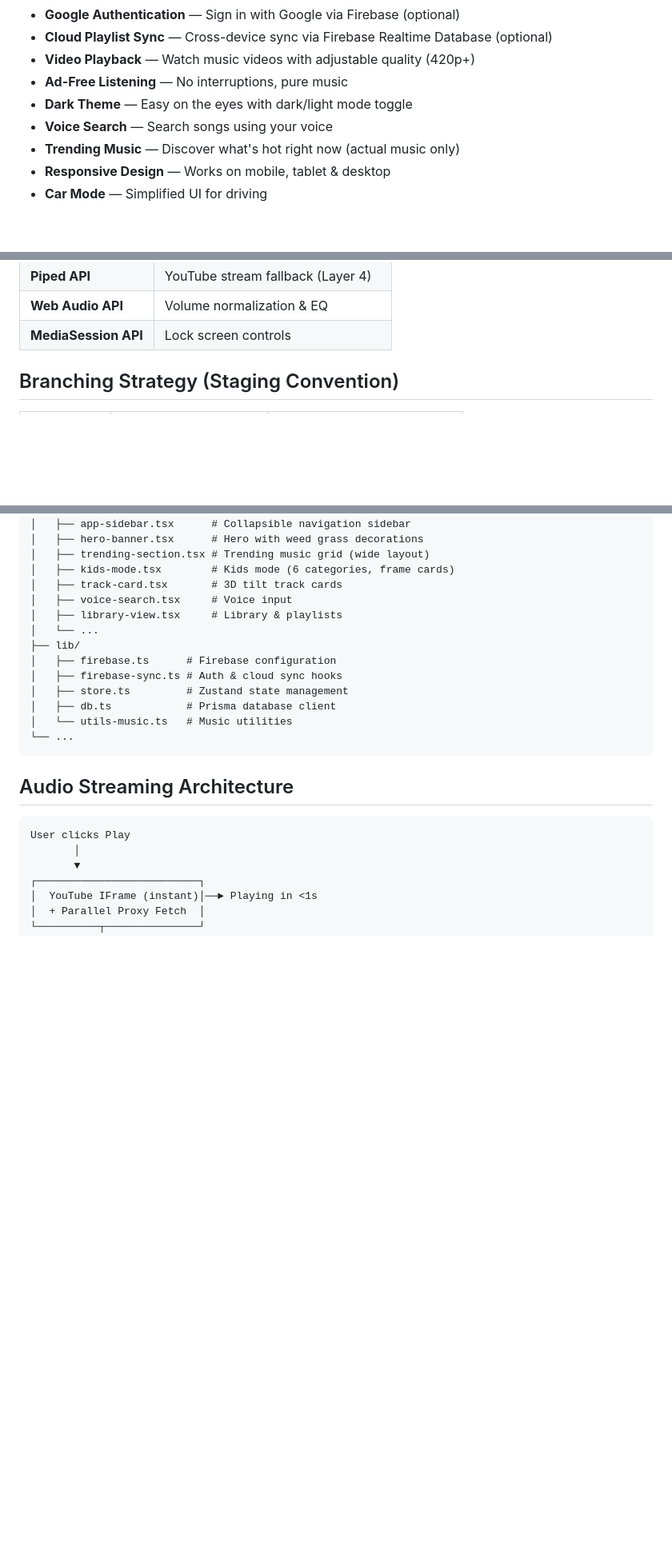
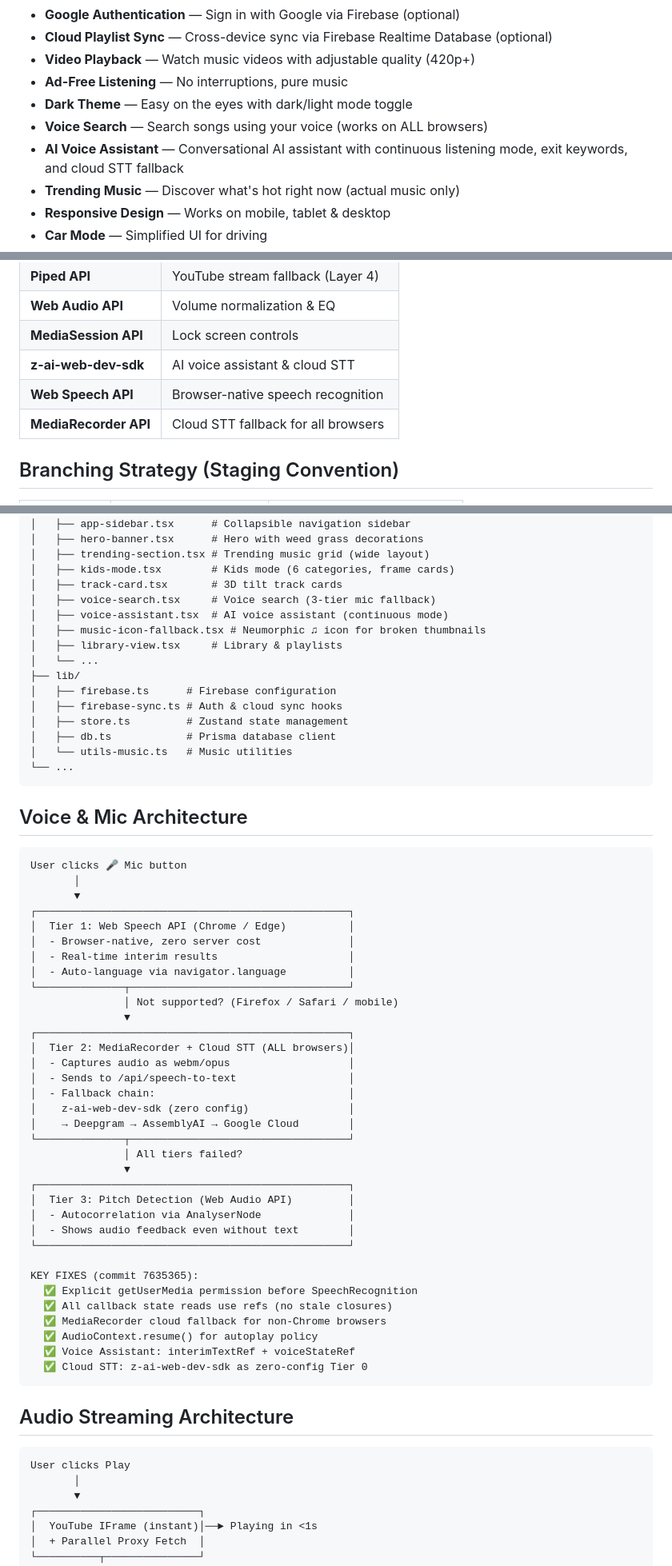
Before and after one commit to ak46-prog/WeedMusic-v2.1.0, a Markdown page: README.md, 3 parts joined by grey strips. Shown at 80% size. Rendered like a GitHub page; blank space fills up the shorter version.

Commit message:
docs: highlight mic fix in README with Voice & Mic Architecture section
- Add prominent MIC FIX callout at top of README
- Add Voice & Mic Architecture diagram (3-tier fallback)
- Add KEY FIXES section referencing commit 7635365
- Update features list with voice assistant & cross-browser mic
- Add z-ai-web-dev-sdk, Web Speech API, MediaRecorder to tech stack
- Update project structure with voice-assistant.tsx, music-icon-fallback.tsx
- Add trending fix and neumorphic icon to What's New

````diff
--- a/README.md
+++ b/README.md
@@ -46,7 +51,8 @@
 - **Video Playback** — Watch music videos with adjustable quality (420p+)
 - **Ad-Free Listening** — No interruptions, pure music
 - **Dark Theme** — Easy on the eyes with dark/light mode toggle
-- **Voice Search** — Search songs using your voice
+- **Voice Search** — Search songs using your voice (works on ALL browsers)
+- **AI Voice Assistant** — Conversational AI assistant with continuous listening mode, exit keywords, and cloud STT fallback
 - **Trending Music** — Discover what's hot right now (actual music only)
 - **Responsive Design** — Works on mobile, tablet & desktop
 - **Car Mode** — Simplified UI for driving
@@ -71,6 +77,9 @@
 | **Piped API** | YouTube stream fallback (Layer 4) |
 | **Web Audio API** | Volume normalization & EQ |
 | **MediaSession API** | Lock screen controls |
+| **z-ai-web-dev-sdk** | AI voice assistant & cloud STT |
+| **Web Speech API** | Browser-native speech recognition |
+| **MediaRecorder API** | Cloud STT fallback for all browsers |
 
 ## Branching Strategy (Staging Convention)
 
@@ -145,7 +154,9 @@ src/
 │   ├── trending-section.tsx # Trending music grid (wide layout)
 │   ├── kids-mode.tsx        # Kids mode (6 categories, frame cards)
 │   ├── track-card.tsx       # 3D tilt track cards
-│   ├── voice-search.tsx     # Voice input
+│   ├── voice-search.tsx     # Voice search (3-tier mic fallback)
+│   ├── voice-assistant.tsx  # AI voice assistant (continuous mode)
+│   ├── music-icon-fallback.tsx # Neumorphic ♫ icon for broken thumbnails
 │   ├── library-view.tsx     # Library & playlists
 │   └── ...
 ├── lib/
@@ -155,6 +166,45 @@ src/
 │   ├── db.ts            # Prisma database client
 │   └── utils-music.ts   # Music utilities
 └── ...
+```
+
+## Voice & Mic Architecture
+
+```
+User clicks 🎤 Mic button
+       │
+       ▼
+┌──────────────────────────────────────────────────┐
+│  Tier 1: Web Speech API (Chrome / Edge)          │
+│  - Browser-native, zero server cost              │
+│  - Real-time interim results                     │
+│  - Auto-language via navigator.language          │
+└──────────────┬───────────────────────────────────┘
+               │ Not supported? (Firefox / Safari / mobile)
+               ▼
+┌──────────────────────────────────────────────────┐
+│  Tier 2: MediaRecorder + Cloud STT (ALL browsers)│
+│  - Captures audio as webm/opus                   │
+│  - Sends to /api/speech-to-text                  │
+│  - Fallback chain:                               │
+│    z-ai-web-dev-sdk (zero config)                │
+│    → Deepgram → AssemblyAI → Google Cloud        │
+└──────────────┬───────────────────────────────────┘
+               │ All tiers failed?
+               ▼
+┌──────────────────────────────────────────────────┐
+│  Tier 3: Pitch Detection (Web Audio API)         │
+│  - Autocorrelation via AnalyserNode              │
+│  - Shows audio feedback even without text        │
+└──────────────────────────────────────────────────┘
+
+KEY FIXES (commit 7635365):
+  ✅ Explicit getUserMedia permission before SpeechRecognition
+  ✅ All callback state reads use refs (no stale closures)
+  ✅ MediaRecorder cloud fallback for non-Chrome browsers
+  ✅ AudioContext.resume() for autoplay policy
+  ✅ Voice Assistant: interimTextRef + voiceStateRef
+  ✅ Cloud STT: z-ai-web-dev-sdk as zero-config Tier 0
 ```
 
 ## Audio Streaming Architecture
````
Also changed, not shown: other parts of README.md (+6 -1 lines).
